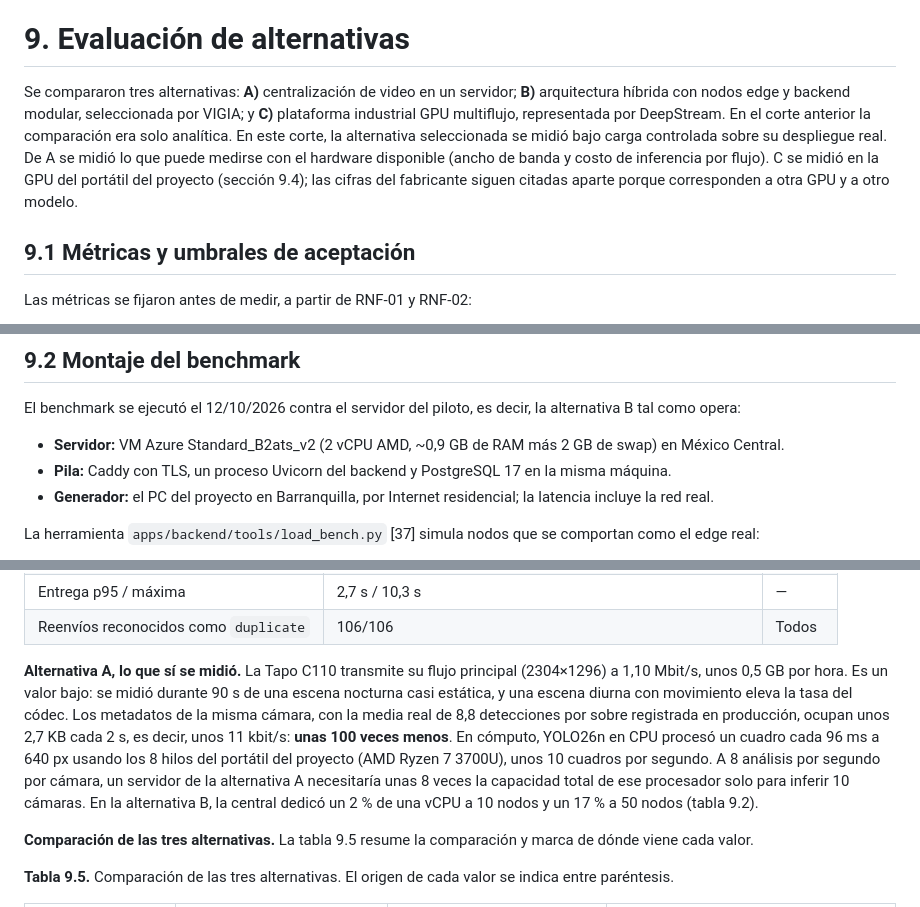
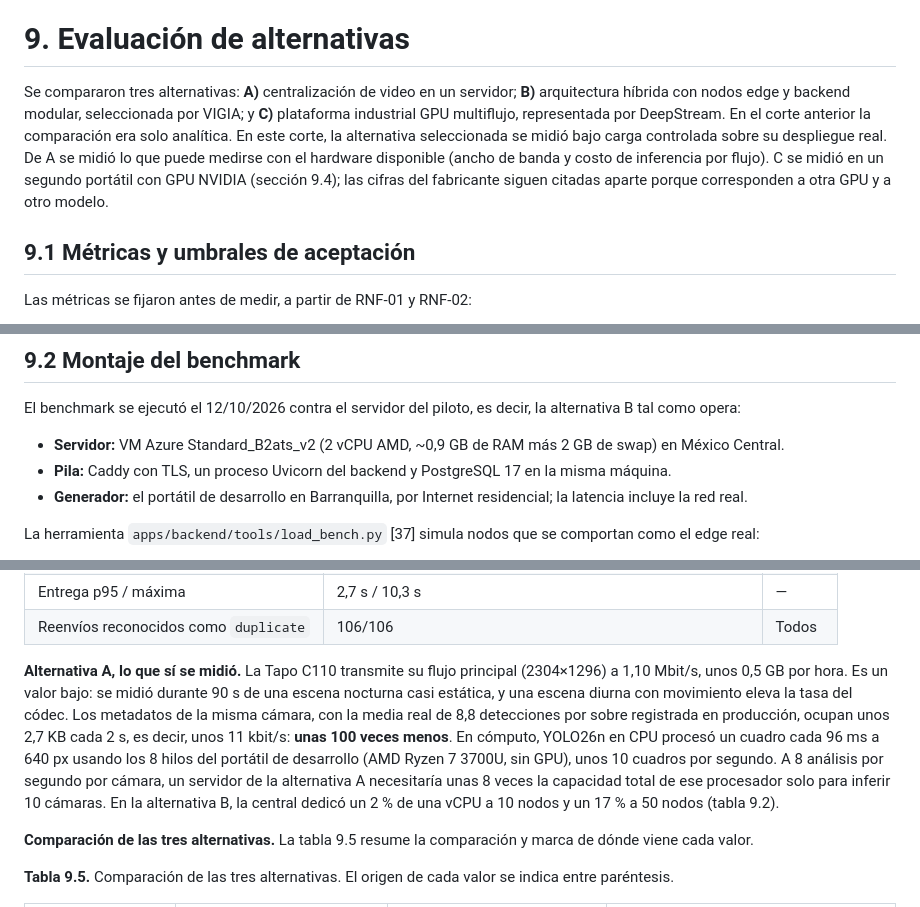
Before and after one commit to cfvizcaino/py_vigia, a Markdown page: SegundoInforme.md, 3 parts joined by grey strips. Drawn GitHub-style.

Commit message:
docs: distinguir el portátil de desarrollo del portátil con GPU en el informe

```diff
--- a/SegundoInforme.md
+++ b/SegundoInforme.md
@@ -228,7 +228,7 @@ Los requerimientos no funcionales se aplican de manera proporcional a un prototi
 
 # 9. Evaluación de alternativas
 
-Se compararon tres alternativas: **A)** centralización de video en un servidor; **B)** arquitectura híbrida con nodos edge y backend modular, seleccionada por VIGIA; y **C)** plataforma industrial GPU multiflujo, representada por DeepStream. En el corte anterior la comparación era solo analítica. En este corte, la alternativa seleccionada se midió bajo carga controlada sobre su despliegue real. De A se midió lo que puede medirse con el hardware disponible (ancho de banda y costo de inferencia por flujo). C se midió en la GPU del portátil del proyecto (sección 9.4); las cifras del fabricante siguen citadas aparte porque corresponden a otra GPU y a otro modelo.
+Se compararon tres alternativas: **A)** centralización de video en un servidor; **B)** arquitectura híbrida con nodos edge y backend modular, seleccionada por VIGIA; y **C)** plataforma industrial GPU multiflujo, representada por DeepStream. En el corte anterior la comparación era solo analítica. En este corte, la alternativa seleccionada se midió bajo carga controlada sobre su despliegue real. De A se midió lo que puede medirse con el hardware disponible (ancho de banda y costo de inferencia por flujo). C se midió en un segundo portátil con GPU NVIDIA (sección 9.4); las cifras del fabricante siguen citadas aparte porque corresponden a otra GPU y a otro modelo.
 
 ## 9.1 Métricas y umbrales de aceptación
 
@@ -251,7 +251,7 @@ El benchmark se ejecutó el 12/10/2026 contra el servidor del piloto, es decir,
 
 - **Servidor:** VM Azure Standard_B2ats_v2 (2 vCPU AMD, ~0,9 GB de RAM más 2 GB de swap) en México Central.
 - **Pila:** Caddy con TLS, un proceso Uvicorn del backend y PostgreSQL 17 en la misma máquina.
-- **Generador:** el PC del proyecto en Barranquilla, por Internet residencial; la latencia incluye la red real.
+- **Generador:** el portátil de desarrollo en Barranquilla, por Internet residencial; la latencia incluye la red real.
 
 La herramienta `apps/backend/tools/load_bench.py` [37] simula nodos que se comportan como el edge real:
 
@@ -309,7 +309,7 @@ Mientras tanto, la ingestión de fondo entregó todo, sin errores, pero con p95
 | Entrega p95 / máxima | 2,7 s / 10,3 s | — |
 | Reenvíos reconocidos como `duplicate` | 106/106 | Todos |
 
-**Alternativa A, lo que sí se midió.** La Tapo C110 transmite su flujo principal (2304×1296) a 1,10 Mbit/s, unos 0,5 GB por hora. Es un valor bajo: se midió durante 90 s de una escena nocturna casi estática, y una escena diurna con movimiento eleva la tasa del códec. Los metadatos de la misma cámara, con la media real de 8,8 detecciones por sobre registrada en producción, ocupan unos 2,7 KB cada 2 s, es decir, unos 11 kbit/s: **unas 100 veces menos**. En cómputo, YOLO26n en CPU procesó un cuadro cada 96 ms a 640 px usando los 8 hilos del portátil del proyecto (AMD Ryzen 7 3700U), unos 10 cuadros por segundo. A 8 análisis por segundo por cámara, un servidor de la alternativa A necesitaría unas 8 veces la capacidad total de ese procesador solo para inferir 10 cámaras. En la alternativa B, la central dedicó un 2 % de una vCPU a 10 nodos y un 17 % a 50 nodos (tabla 9.2).
+**Alternativa A, lo que sí se midió.** La Tapo C110 transmite su flujo principal (2304×1296) a 1,10 Mbit/s, unos 0,5 GB por hora. Es un valor bajo: se midió durante 90 s de una escena nocturna casi estática, y una escena diurna con movimiento eleva la tasa del códec. Los metadatos de la misma cámara, con la media real de 8,8 detecciones por sobre registrada en producción, ocupan unos 2,7 KB cada 2 s, es decir, unos 11 kbit/s: **unas 100 veces menos**. En cómputo, YOLO26n en CPU procesó un cuadro cada 96 ms a 640 px usando los 8 hilos del portátil de desarrollo (AMD Ryzen 7 3700U, sin GPU), unos 10 cuadros por segundo. A 8 análisis por segundo por cámara, un servidor de la alternativa A necesitaría unas 8 veces la capacidad total de ese procesador solo para inferir 10 cámaras. En la alternativa B, la central dedicó un 2 % de una vCPU a 10 nodos y un 17 % a 50 nodos (tabla 9.2).
 
 **Comparación de las tres alternativas.** La tabla 9.5 resume la comparación y marca de dónde viene cada valor.
 
```
Also changed, not shown: other parts of SegundoInforme.md (+1 -1 lines).
